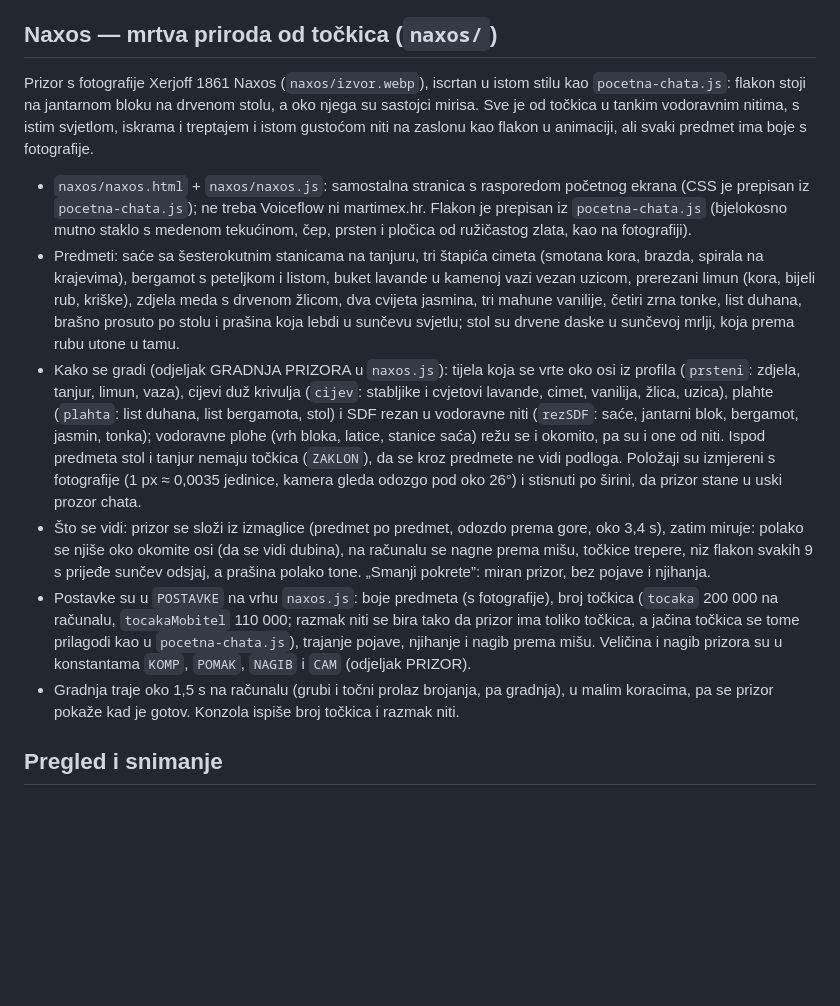
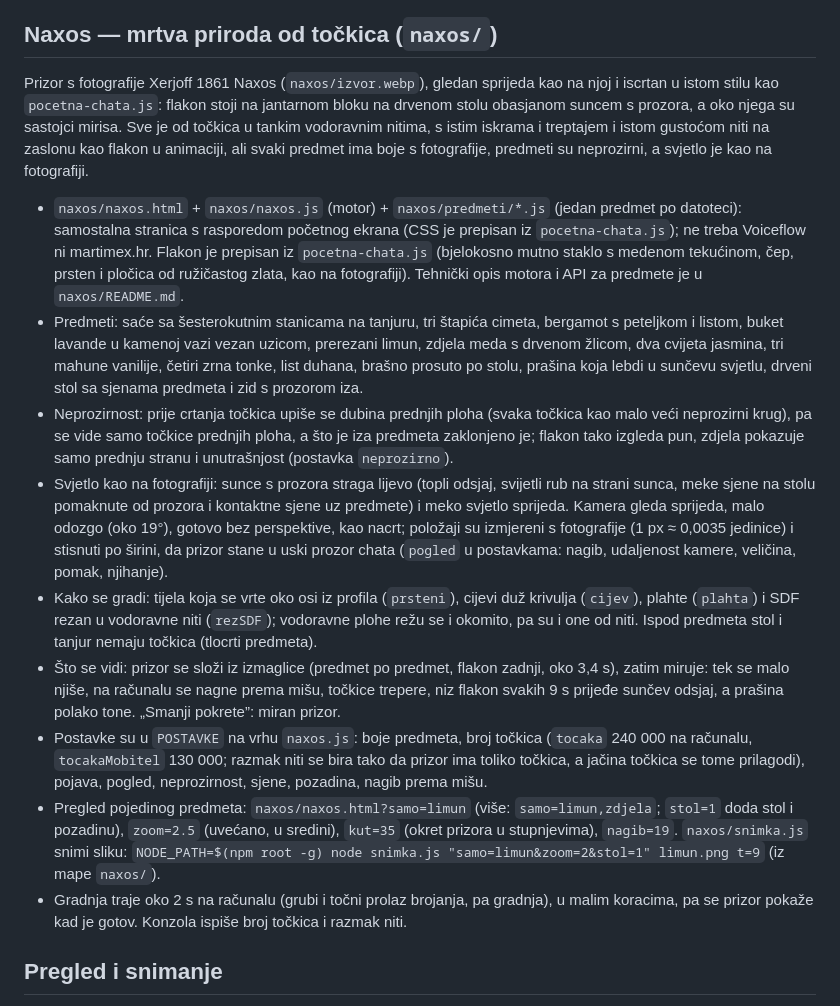
Before and after one commit to notturno-labs/martimex-hr-chat, a Markdown page: pokusi/README.md, the part around the change. Drawn GitHub-style; blank space fills up the shorter version.

Commit message:
Pokusi/README: opis nove verzije Naxosa (pogled sprijeda, neprozirno, moduli)
Co-Authored-By: Claude Fable 5.1 <noreply@anthropic.com>
Claude-Session: https://claude.ai/code/session_01Lzr75eEunQJV4tRQeVWx3U

```diff
--- a/pokusi/README.md
+++ b/pokusi/README.md
@@ -108,39 +108,44 @@ svjetlosna mrlja, koja se lomi kroz staklo i obasja tekućinu).
 
 ## Naxos — mrtva priroda od točkica (`naxos/`)
 
-Prizor s fotografije Xerjoff 1861 Naxos (`naxos/izvor.webp`), iscrtan u istom stilu kao
-`pocetna-chata.js`: flakon stoji na jantarnom bloku na drvenom stolu, a oko njega su sastojci
-mirisa. Sve je od točkica u tankim vodoravnim nitima, s istim svjetlom, iskrama i treptajem i
-istom gustoćom niti na zaslonu kao flakon u animaciji, ali svaki predmet ima boje s fotografije.
+Prizor s fotografije Xerjoff 1861 Naxos (`naxos/izvor.webp`), gledan sprijeda kao na njoj i iscrtan
+u istom stilu kao `pocetna-chata.js`: flakon stoji na jantarnom bloku na drvenom stolu obasjanom
+suncem s prozora, a oko njega su sastojci mirisa. Sve je od točkica u tankim vodoravnim nitima, s
+istim iskrama i treptajem i istom gustoćom niti na zaslonu kao flakon u animaciji, ali svaki predmet
+ima boje s fotografije, predmeti su neprozirni, a svjetlo je kao na fotografiji.
 
-- `naxos/naxos.html` + `naxos/naxos.js`: samostalna stranica s rasporedom početnog ekrana (CSS je
-  prepisan iz `pocetna-chata.js`); ne treba Voiceflow ni martimex.hr. Flakon je prepisan iz
-  `pocetna-chata.js` (bjelokosno mutno staklo s medenom tekućinom, čep, prsten i pločica od
-  ružičastog zlata, kao na fotografiji).
-- Predmeti: saće sa šesterokutnim stanicama na tanjuru, tri štapića cimeta (smotana kora, brazda,
-  spirala na krajevima), bergamot s peteljkom i listom, buket lavande u kamenoj vazi vezan uzicom,
-  prerezani limun (kora, bijeli rub, kriške), zdjela meda s drvenom žlicom, dva cvijeta jasmina,
-  tri mahune vanilije, četiri zrna tonke, list duhana, brašno prosuto po stolu i prašina koja
-  lebdi u sunčevu svjetlu; stol su drvene daske u sunčevoj mrlji, koja prema rubu utone u tamu.
-- Kako se gradi (odjeljak GRADNJA PRIZORA u `naxos.js`): tijela koja se vrte oko osi iz profila
-  (`prsteni`: zdjela, tanjur, limun, vaza), cijevi duž krivulja (`cijev`: stabljike i cvjetovi
-  lavande, cimet, vanilija, žlica, uzica), plahte (`plahta`: list duhana, list bergamota, stol) i
-  SDF rezan u vodoravne niti (`rezSDF`: saće, jantarni blok, bergamot, jasmin, tonka); vodoravne
-  plohe (vrh bloka, latice, stanice saća) režu se i okomito, pa su i one od niti. Ispod predmeta
-  stol i tanjur nemaju točkica (`ZAKLON`), da se kroz predmete ne vidi podloga. Položaji su
-  izmjereni s fotografije (1 px ≈ 0,0035 jedinice, kamera gleda odozgo pod oko 26°) i stisnuti
-  po širini, da prizor stane u uski prozor chata.
-- Što se vidi: prizor se složi iz izmaglice (predmet po predmet, odozdo prema gore, oko 3,4 s),
-  zatim miruje: polako se njiše oko okomite osi (da se vidi dubina), na računalu se nagne prema
-  mišu, točkice trepere, niz flakon svakih 9 s prijeđe sunčev odsjaj, a prašina polako tone.
-  „Smanji pokrete”: miran prizor, bez pojave i njihanja.
-- Postavke su u `POSTAVKE` na vrhu `naxos.js`: boje predmeta (s fotografije), broj točkica
-  (`tocaka` 200 000 na računalu, `tocakaMobitel` 110 000; razmak niti se bira tako da prizor
-  ima toliko točkica, a jačina točkica se tome prilagodi kao u `pocetna-chata.js`), trajanje
-  pojave, njihanje i nagib prema mišu. Veličina i nagib prizora su u konstantama `KOMP`, `POMAK`,
-  `NAGIB` i `CAM` (odjeljak PRIZOR).
-- Gradnja traje oko 1,5 s na računalu (grubi i točni prolaz brojanja, pa gradnja), u malim
-  koracima, pa se prizor pokaže kad je gotov. Konzola ispiše broj točkica i razmak niti.
+- `naxos/naxos.html` + `naxos/naxos.js` (motor) + `naxos/predmeti/*.js` (jedan predmet po datoteci):
+  samostalna stranica s rasporedom početnog ekrana (CSS je prepisan iz `pocetna-chata.js`); ne treba
+  Voiceflow ni martimex.hr. Flakon je prepisan iz `pocetna-chata.js` (bjelokosno mutno staklo s
+  medenom tekućinom, čep, prsten i pločica od ružičastog zlata, kao na fotografiji). Tehnički opis
+  motora i API za predmete je u `naxos/README.md`.
+- Predmeti: saće sa šesterokutnim stanicama na tanjuru, tri štapića cimeta, bergamot s peteljkom i
+  listom, buket lavande u kamenoj vazi vezan uzicom, prerezani limun, zdjela meda s drvenom žlicom,
+  dva cvijeta jasmina, tri mahune vanilije, četiri zrna tonke, list duhana, brašno prosuto po stolu,
+  prašina koja lebdi u sunčevu svjetlu, drveni stol sa sjenama predmeta i zid s prozorom iza.
+- Neprozirnost: prije crtanja točkica upiše se dubina prednjih ploha (svaka točkica kao malo veći
+  neprozirni krug), pa se vide samo točkice prednjih ploha, a što je iza predmeta zaklonjeno je;
+  flakon tako izgleda pun, zdjela pokazuje samo prednju stranu i unutrašnjost (postavka `neprozirno`).
+- Svjetlo kao na fotografiji: sunce s prozora straga lijevo (topli odsjaj, svijetli rub na strani
+  sunca, meke sjene na stolu pomaknute od prozora i kontaktne sjene uz predmete) i meko svjetlo
+  sprijeda. Kamera gleda sprijeda, malo odozgo (oko 19°), gotovo bez perspektive, kao nacrt;
+  položaji su izmjereni s fotografije (1 px ≈ 0,0035 jedinice) i stisnuti po širini, da prizor
+  stane u uski prozor chata (`pogled` u postavkama: nagib, udaljenost kamere, veličina, pomak, njihanje).
+- Kako se gradi: tijela koja se vrte oko osi iz profila (`prsteni`), cijevi duž krivulja (`cijev`),
+  plahte (`plahta`) i SDF rezan u vodoravne niti (`rezSDF`); vodoravne plohe režu se i okomito, pa su
+  i one od niti. Ispod predmeta stol i tanjur nemaju točkica (tlocrti predmeta).
+- Što se vidi: prizor se složi iz izmaglice (predmet po predmet, flakon zadnji, oko 3,4 s), zatim
+  miruje: tek se malo njiše, na računalu se nagne prema mišu, točkice trepere, niz flakon svakih 9 s
+  prijeđe sunčev odsjaj, a prašina polako tone. „Smanji pokrete”: miran prizor.
+- Postavke su u `POSTAVKE` na vrhu `naxos.js`: boje predmeta, broj točkica (`tocaka` 240 000 na
+  računalu, `tocakaMobitel` 130 000; razmak niti se bira tako da prizor ima toliko točkica, a jačina
+  točkica se tome prilagodi), pojava, pogled, neprozirnost, sjene, pozadina, nagib prema mišu.
+- Pregled pojedinog predmeta: `naxos/naxos.html?samo=limun` (više: `samo=limun,zdjela`; `stol=1`
+  doda stol i pozadinu), `zoom=2.5` (uvećano, u sredini), `kut=35` (okret prizora u stupnjevima),
+  `nagib=19`. `naxos/snimka.js` snimi sliku: `NODE_PATH=$(npm root -g) node snimka.js
+  "samo=limun&zoom=2&stol=1" limun.png t=9` (iz mape `naxos/`).
+- Gradnja traje oko 2 s na računalu (grubi i točni prolaz brojanja, pa gradnja), u malim koracima,
+  pa se prizor pokaže kad je gotov. Konzola ispiše broj točkica i razmak niti.
 
 ## Pregled i snimanje
 
```
